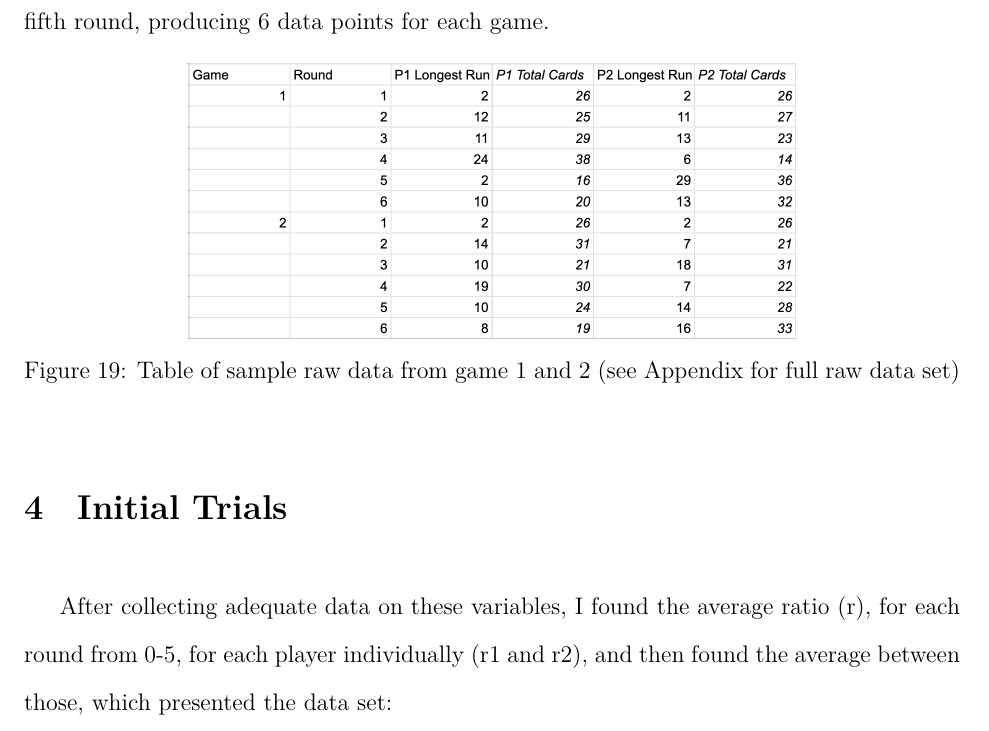
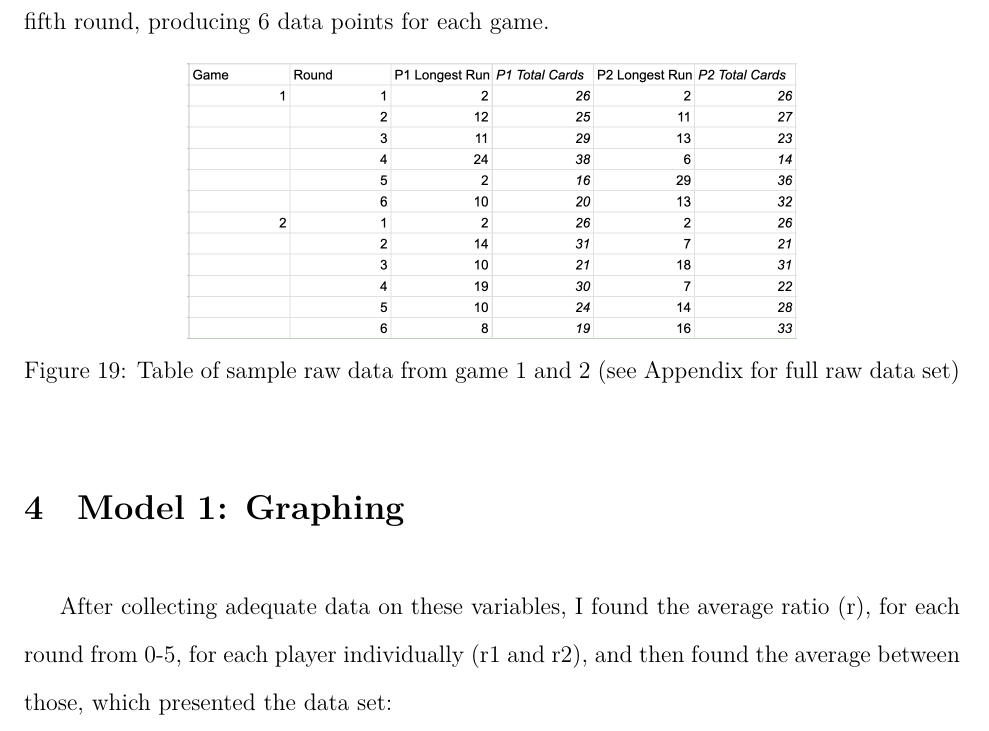
Before and after one commit to loladunton/lola_math_ia, a LaTeX document (ia_main.tex, which reads modelling.tex): part of page 9 of 14, cut so that both start at the same text. Compiled offline with XeLaTeX.

Commit message:
Auto-commit: changes detected at 2026-11-17 18:58:35

```diff
--- a/modelling.tex
+++ b/modelling.tex
@@ -117,7 +117,7 @@ I took count of the $c$-value (see Definitions) before each round, and once afte
 	\label{fig:sampleRawData}
 \end{figure}
 
-\section{Initial Trials}
+\section{Model 1: Graphing}
 
 After collecting adequate data on these variables, I found the average ratio (r), for each round from 0-5, for each player individually (r1 and r2), and then found the average between those, which presented the data set:
 
```
Also changed, not shown: modelling.tex (2 more changed lines).
